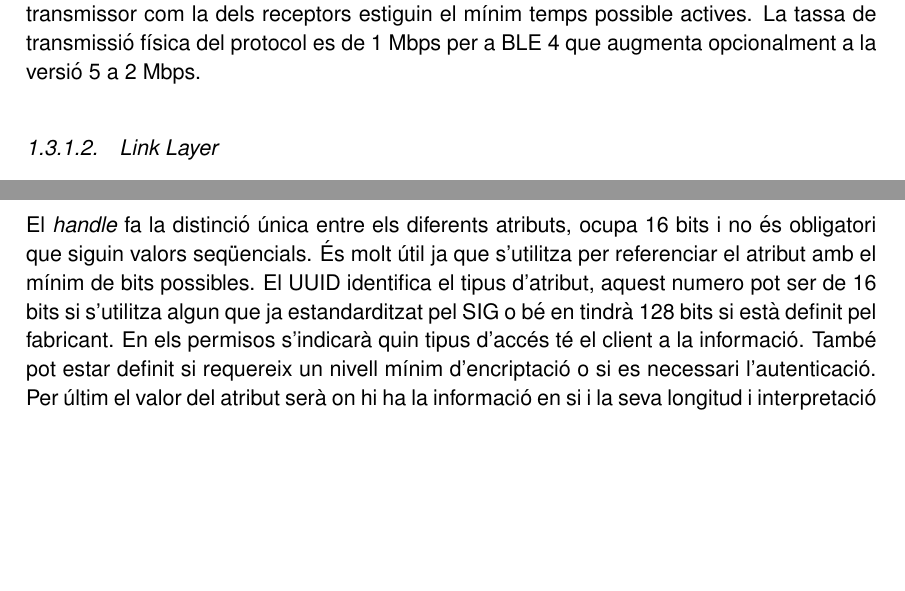
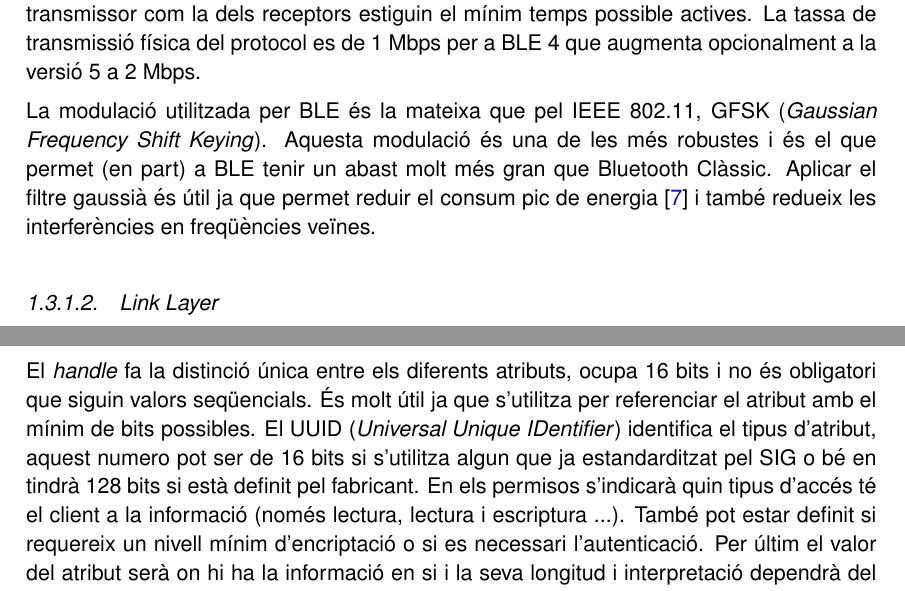
Before and after one commit to garretaserra/TFG, a LaTeX thesis (plantilla_tfc.tex, which reads chapters/ble.tex): two parts of pages 19 and 20 of 35 before the commit and two parts of pages 19 and 20 of 37 after it, joined at a grey line, cut so that both start at the same text, the shorter picture padded with empty space. Compiled offline with pdfLaTeX.

Commit message:
Continued with ble stack

```diff
--- a/chapters/ble.tex
+++ b/chapters/ble.tex
@@ -71,6 +71,8 @@ Els canals es classifiquen com a dades o d'anunci (\textit{Advertisment}). Els c
 Tot i que amb aquest protocol l'objectiu és transmetre poca informació de forma eficient, es per això que, tot i estar tractant amb paquets d'informació molt curts cal una tassa de transmissió el més alta possible. D'aquesta manera s'aconsegueix que les radio tant del transmissor com la dels receptors estiguin el mínim temps possible actives.
 La tassa de transmissió física del protocol es de 1 Mbps per a BLE 4 que augmenta opcionalment a la versió 5 a 2 Mbps.
 
+La modulació utilitzada per BLE és la mateixa que pel IEEE 802.11, GFSK (\textit{Gaussian Frequency Shift Keying}). Aquesta modulació és una de les més robustes i és el que permet (en part) a BLE tenir un abast molt més gran que Bluetooth Clàssic. Aplicar el filtre gaussià és útil ja que permet reduir el consum pic de energia \cite{BLE_Review} i també redueix les interferències en freqüències veïnes.
+
 
 \subsubsection{Link Layer}
 
@@ -101,8 +103,8 @@ El \textit{Attribute Protocol} és el protocol d'aplicació més comú per a BLE
 El ATT és un protocol dissenyat per a dispositius \textit{Low Energy} amb l'objectiu de minimitzar la quantitat de dades transmeses. El atribut està format per 4 elements, \textit{handle}, UUID, permisos  i \textit{value}.
 
 El \textit{handle} fa la distinció única entre els diferents atributs, ocupa 16 bits i no és obligatori que siguin valors seqüencials. És molt útil ja que s'utilitza per referenciar el atribut amb el mínim de bits possibles.
-El UUID identifica el tipus d'atribut, aquest numero pot ser de 16 bits si s'utilitza algun que ja estandarditzat pel SIG o bé en tindrà 128 bits si està definit pel fabricant.
-En els permisos s'indicarà quin tipus d'accés té el client a la informació. També pot estar definit si requereix un nivell mínim d'encriptació o si es necessari l'autenticació.
+El UUID (\textit{Universal Unique IDentifier}) identifica el tipus d'atribut, aquest numero pot ser de 16 bits si s'utilitza algun que ja estandarditzat pel SIG o bé en tindrà 128 bits si està definit pel fabricant.
+En els permisos s'indicarà quin tipus d'accés té el client a la informació (només lectura, lectura i escriptura ...). També pot estar definit si requereix un nivell mínim d'encriptació o si es necessari l'autenticació.
 Per últim el valor del atribut serà on hi ha la informació en si i la seva longitud i interpretació dependrà del UUID tot i que té un limit de 512 bytes.
 
 Des del punt de vista del protocol els dispositius són clients i servidors, normalment el client pren la iniciativa demanant dades però el servidor també te la capacitat d'iniciar una comunicació per exemple notificant quan un valor ha canviat.
```
